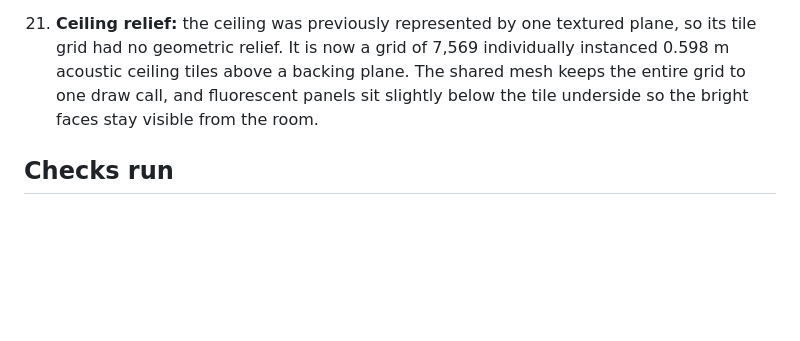
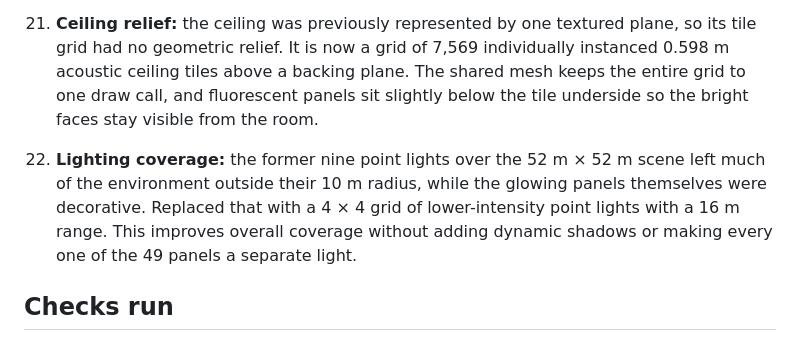
Before and after one commit to EverettIsTheMoon/BackroomsGTAG, a Markdown page: AUDIT.md, the part around the change. Rendered like a GitHub page; blank space fills up the shorter version.

Commit message:
Record improved fluorescent illumination coverage

```diff
--- a/AUDIT.md
+++ b/AUDIT.md
@@ -42,6 +42,8 @@ The pictures were used as visual references only; their pixels are not bundled i
 
 21. **Ceiling relief:** the ceiling was previously represented by one textured plane, so its tile grid had no geometric relief. It is now a grid of 7,569 individually instanced 0.598 m acoustic ceiling tiles above a backing plane. The shared mesh keeps the entire grid to one draw call, and fluorescent panels sit slightly below the tile underside so the bright faces stay visible from the room.
 
+22. **Lighting coverage:** the former nine point lights over the 52 m × 52 m scene left much of the environment outside their 10 m radius, while the glowing panels themselves were decorative. Replaced that with a 4 × 4 grid of lower-intensity point lights with a 16 m range. This improves overall coverage without adding dynamic shadows or making every one of the 49 panels a separate light.
+
 ## Checks run
 
 - Parsed the full module script with a JavaScript syntax check after stripping its single top-level Three.js import: **PASS**.
```
